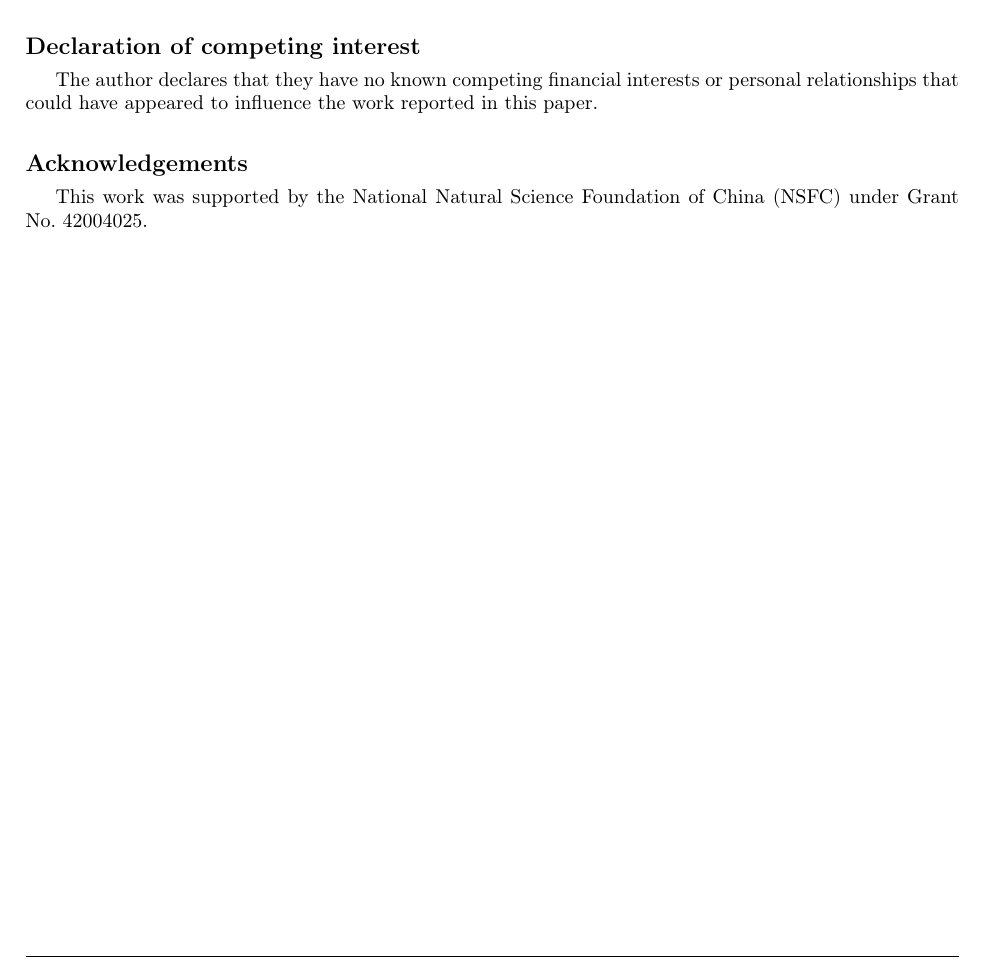
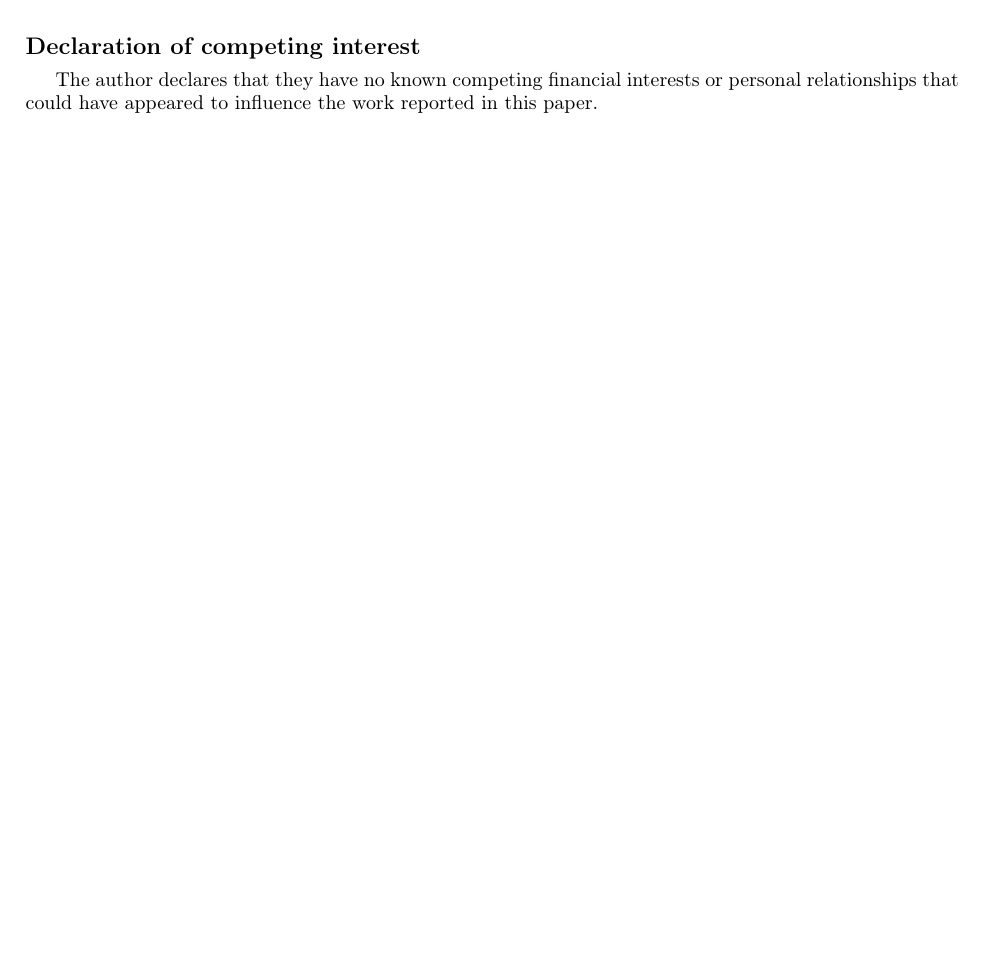
Before and after one commit to SEMHAQ/ssm-adaptive-filter, a LaTeX paper (paper/main.tex): part of page 32 of 39, cut so that both start at the same text, the shorter picture padded with empty space. Compiled offline with pdfLaTeX; a LaTeX package or settings file that is missing is left out.

Commit message:
fix: remove fake acknowledgements — no funding for this project

```diff
--- a/paper/main.tex
+++ b/paper/main.tex
@@ -1110,9 +1110,6 @@ The code and data used in this study are publicly available at \url{https://gith
 \section*{Declaration of competing interest}
 The author declares that they have no known competing financial interests or personal relationships that could have appeared to influence the work reported in this paper.
 
-\section*{Acknowledgements}
-This work was supported by the National Natural Science Foundation of China (NSFC) under Grant No.~42004025.
-
 %% ============================================================
 %% References
 %% ============================================================
```
